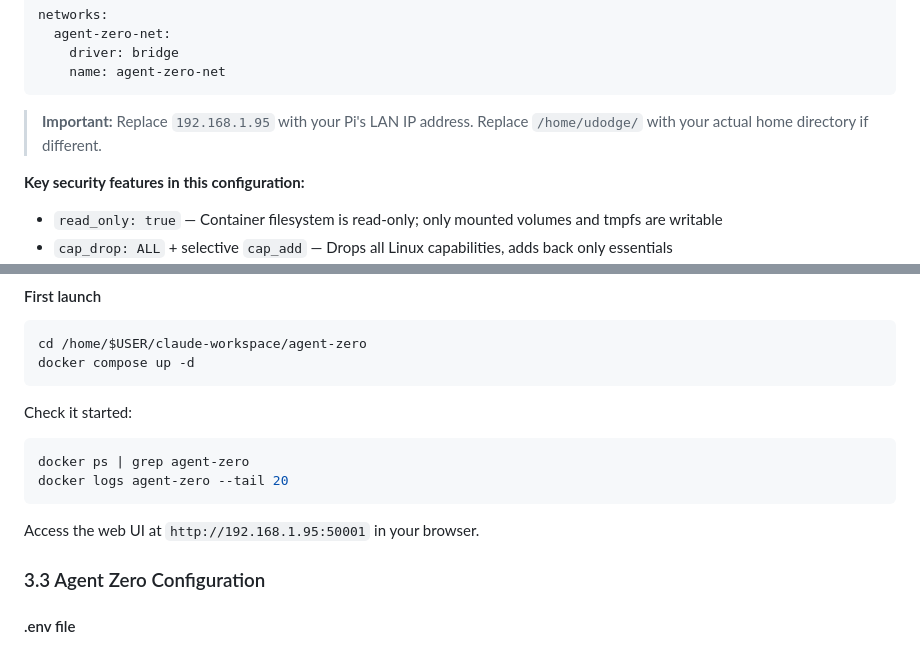
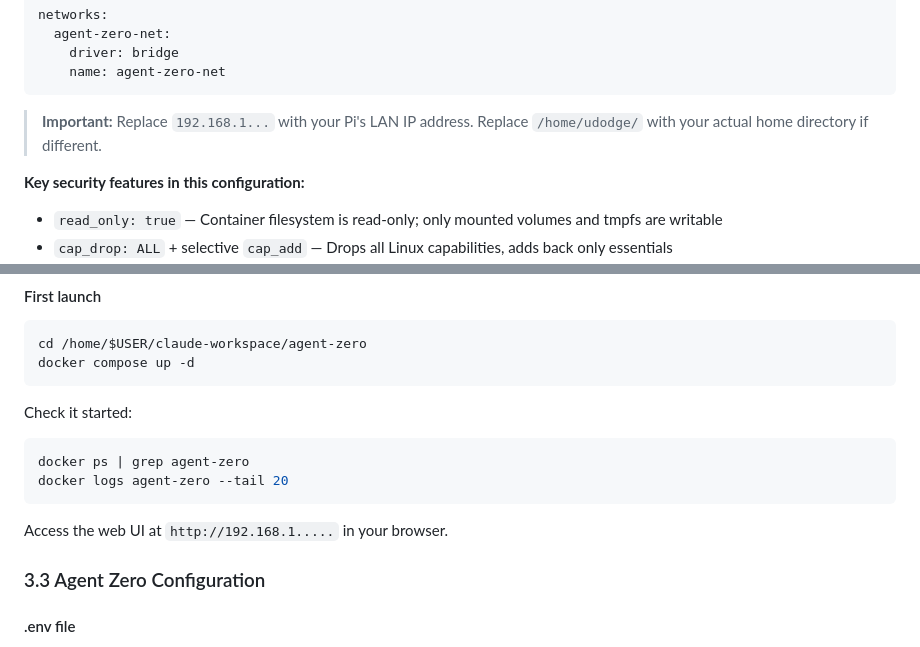
Before and after one commit to uDodge/career-dashboard, a Markdown page: docs/aria-user-manual.md, 2 parts joined by grey strips. Drawn GitHub-style.

````diff
--- a/docs/aria-user-manual.md
+++ b/docs/aria-user-manual.md
@@ -257,7 +257,7 @@ networks:
     name: agent-zero-net
 ```
 
-> **Important:** Replace `192.168.1.95` with your Pi's LAN IP address. Replace `/home/udodge/` with your actual home directory if different.
+> **Important:** Replace `192.168.1...` with your Pi's LAN IP address. Replace `/home/udodge/` with your actual home directory if different.
 
 **Key security features in this configuration:**
 - `read_only: true` — Container filesystem is read-only; only mounted volumes and tmpfs are writable
@@ -279,7 +279,7 @@ docker ps | grep agent-zero
 docker logs agent-zero --tail 20
 ```
 
-Access the web UI at `http://192.168.1.95:50001` in your browser.
+Access the web UI at `http://192.168.1.....` in your browser.
 
 ### 3.3 Agent Zero Configuration
 
````
Also changed, not shown: other parts of docs/aria-user-manual.md (+7 -7 lines).
